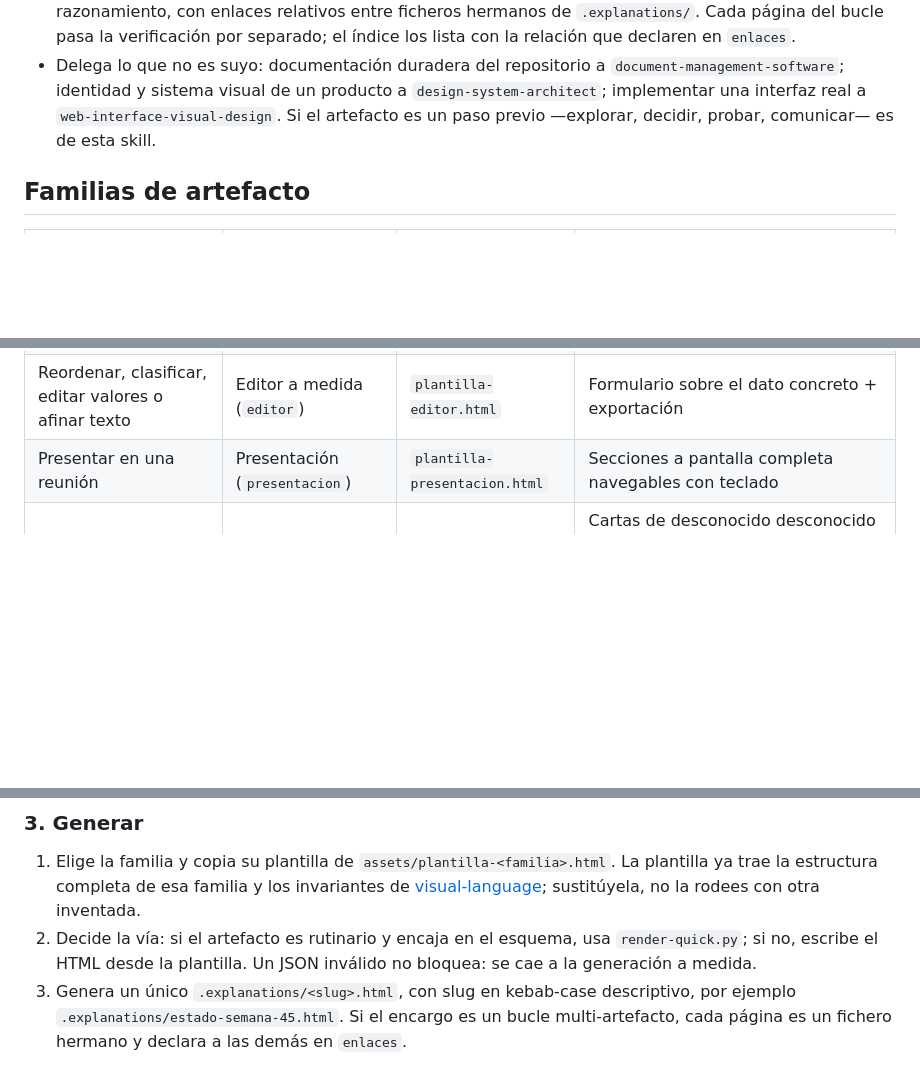
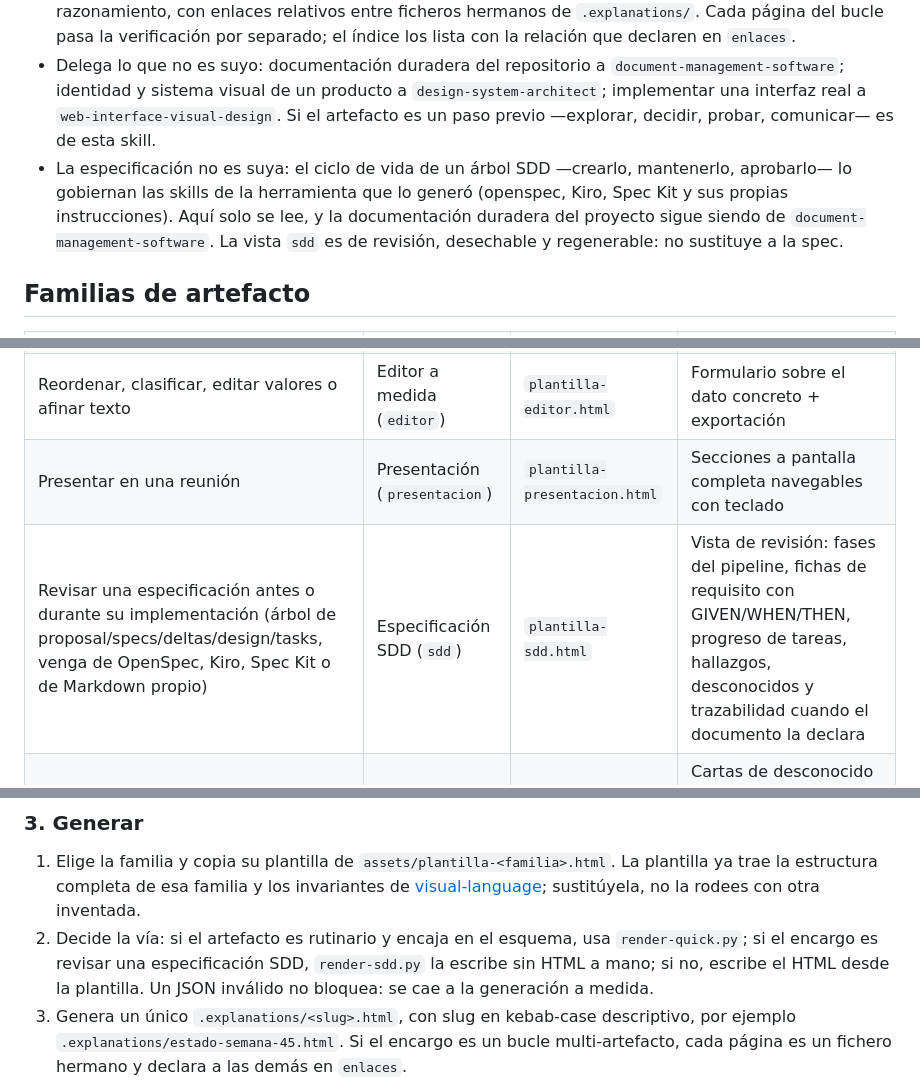
Before and after one commit to fred66sp/SKILLS-AGP, a Markdown page: src/explain-html/SKILL.md, 3 parts joined by grey strips. Drawn GitHub-style; blank space fills up the shorter version.

```diff
--- a/src/explain-html/SKILL.md
+++ b/src/explain-html/SKILL.md
@@ -20,6 +20,7 @@ Convierte un encargo —un informe, un cuestionario, un prototipo interactivo, u
 - Puede usar el sistema visual del proyecto destino sin romper la autocontención: copia sus valores como custom properties en el `:root` del artefacto. Nunca enlaza su CSS ni una fuente externa; la precedencia es intención de la persona → sistema del proyecto → defaults de la plantilla.
 - Puede formar un bucle de varios artefactos —exploración → plan → mockups— como memoria del razonamiento, con enlaces relativos entre ficheros hermanos de `.explanations/`. Cada página del bucle pasa la verificación por separado; el índice los lista con la relación que declaren en `enlaces`.
 - Delega lo que no es suyo: documentación duradera del repositorio a `document-management-software`; identidad y sistema visual de un producto a `design-system-architect`; implementar una interfaz real a `web-interface-visual-design`. Si el artefacto es un paso previo —explorar, decidir, probar, comunicar— es de esta skill.
+- La especificación no es suya: el ciclo de vida de un árbol SDD —crearlo, mantenerlo, aprobarlo— lo gobiernan las skills de la herramienta que lo generó (openspec, Kiro, Spec Kit y sus propias instrucciones). Aquí solo se lee, y la documentación duradera del proyecto sigue siendo de `document-management-software`. La vista `sdd` es de revisión, desechable y regenerable: no sustituye a la spec.
 
 ## Familias de artefacto
 
@@ -33,6 +34,7 @@ Convierte un encargo —un informe, un cuestionario, un prototipo interactivo, u
 | Preguntar, evaluar o autocorregir | Cuestionario (`cuestionario`) | `plantilla-cuestionario.html` | Preguntas con corrección en vivo y resultado exportable |
 | Reordenar, clasificar, editar valores o afinar texto | Editor a medida (`editor`) | `plantilla-editor.html` | Formulario sobre el dato concreto + exportación |
 | Presentar en una reunión | Presentación (`presentacion`) | `plantilla-presentacion.html` | Secciones a pantalla completa navegables con teclado |
+| Revisar una especificación antes o durante su implementación (árbol de proposal/specs/deltas/design/tasks, venga de OpenSpec, Kiro, Spec Kit o de Markdown propio) | Especificación SDD (`sdd`) | `plantilla-sdd.html` | Vista de revisión: fases del pipeline, fichas de requisito con GIVEN/WHEN/THEN, progreso de tareas, hallazgos, desconocidos y trazabilidad cuando el documento la declara |
 | No sé qué no sé sobre un territorio del proyecto | Pase de puntos ciegos (`blindspots`) | `plantilla-blindspots.html` | Cartas de desconocido desconocido con evidencia y prompt desbloqueador, ensambladas en un prompt de implementación mejorado |
 | Un encargo ambiguo que hay que acotar antes de generar nada | Entrevista (`entrevista`) | `plantilla-entrevista.html` | Preguntas una a una ordenadas por radio de explosión, tabla de decisiones y prompt final copiable |
 
@@ -145,7 +147,7 @@ La salida es un fragmento con `<span class="tok-kw|tok-str|tok-com|tok-num|tok-f
 ### 3. Generar
 
 1. Elige la familia y copia su plantilla de `assets/plantilla-<familia>.html`. La plantilla ya trae la estructura completa de esa familia y los invariantes de [visual-language](references/visual-language.md); sustitúyela, no la rodees con otra inventada.
-2. Decide la vía: si el artefacto es rutinario y encaja en el esquema, usa `render-quick.py`; si no, escribe el HTML desde la plantilla. Un JSON inválido no bloquea: se cae a la generación a medida.
+2. Decide la vía: si el artefacto es rutinario y encaja en el esquema, usa `render-quick.py`; si el encargo es revisar una especificación SDD, `render-sdd.py` la escribe sin HTML a mano; si no, escribe el HTML desde la plantilla. Un JSON inválido no bloquea: se cae a la generación a medida.
 3. Genera un único `.explanations/<slug>.html`, con slug en kebab-case descriptivo, por ejemplo `.explanations/estado-semana-45.html`. Si el encargo es un bucle multi-artefacto, cada página es un fichero hermano y declara a las demás en `enlaces`.
 4. Rellena el bloque de procedencia con el prompt real, la fecha de hoy, el slug de la familia y las fuentes verificadas.
 5. Si el proyecto declara su sistema visual y el encargo lo pide, ejecuta `tokens-from-project.py` y copia los valores en el `:root` según la precedencia de la sección anterior; no enlaces su CSS.
```
Also changed, not shown: other parts of src/explain-html/SKILL.md (+9 -2 lines), 1 other file.
